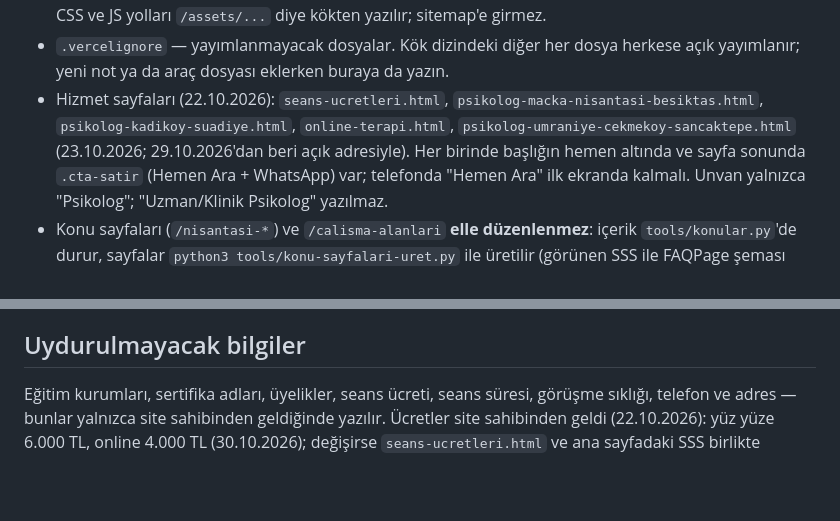
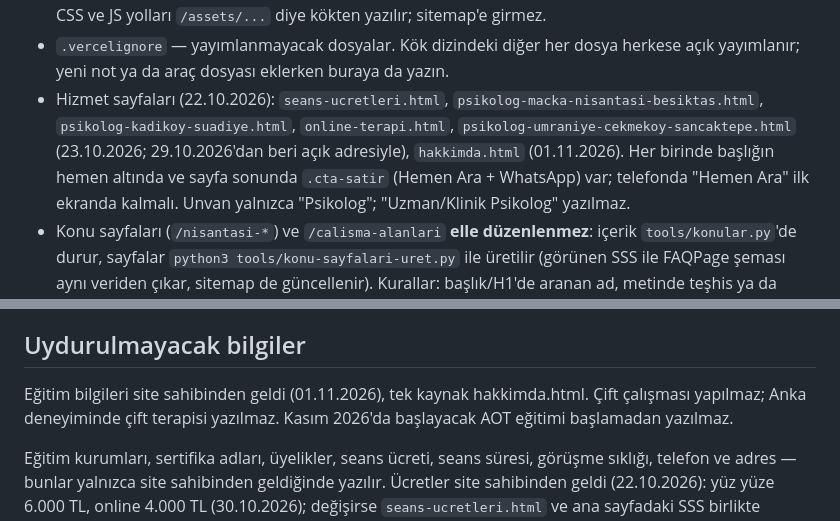
Before and after one commit to soydan-code/pskeminsoydan, a Markdown page: CLAUDE.md, 2 parts joined by grey strips. Rendered like a GitHub page; blank space fills up the shorter version.

Commit message:
CLAUDE.md: Hakkımda sayfası ve eğitim bilgileri notu
Co-Authored-By: Claude Opus 5.5 <noreply@anthropic.com>
Claude-Session: https://claude.ai/code/session_01CkRfVGEnby4SwUnK5iV2WV

```diff
--- a/CLAUDE.md
+++ b/CLAUDE.md
@@ -13,7 +13,7 @@ servis eder.
 - `.vercelignore` — yayımlanmayacak dosyalar. Kök dizindeki diğer her dosya herkese açık yayımlanır; yeni not ya da araç dosyası eklerken buraya da yazın.
 - Hizmet sayfaları (22.10.2026): `seans-ucretleri.html`, `psikolog-macka-nisantasi-besiktas.html`,
   `psikolog-kadikoy-suadiye.html`, `online-terapi.html`, `psikolog-umraniye-cekmekoy-sancaktepe.html`
-  (23.10.2026; 29.10.2026'dan beri açık adresiyle). Her birinde başlığın hemen altında ve
+  (23.10.2026; 29.10.2026'dan beri açık adresiyle), `hakkimda.html` (01.11.2026). Her birinde başlığın hemen altında ve
   sayfa sonunda `.cta-satir` (Hemen Ara + WhatsApp) var; telefonda "Hemen Ara" ilk ekranda
   kalmalı. Unvan yalnızca "Psikolog"; "Uzman/Klinik Psikolog" yazılmaz.
 - Konu sayfaları (`/nisantasi-*`) ve `/calisma-alanlari` **elle düzenlenmez**:
@@ -219,6 +219,10 @@ almaz.
 
 ## Uydurulmayacak bilgiler
 
+Eğitim bilgileri site sahibinden geldi (01.11.2026), tek kaynak hakkimda.html.
+Çift çalışması yapılmaz; Anka deneyiminde çift terapisi yazılmaz. Kasım 2026'da
+başlayacak AOT eğitimi başlamadan yazılmaz.
+
 Eğitim kurumları, sertifika adları, üyelikler, seans ücreti, seans süresi,
 görüşme sıklığı, telefon ve adres — bunlar yalnızca site sahibinden geldiğinde
 yazılır. Ücretler site sahibinden geldi (22.10.2026): yüz yüze 6.000 TL,
```
